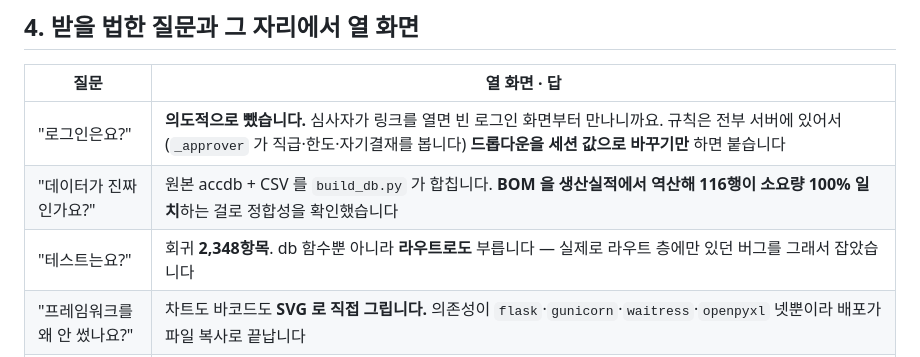
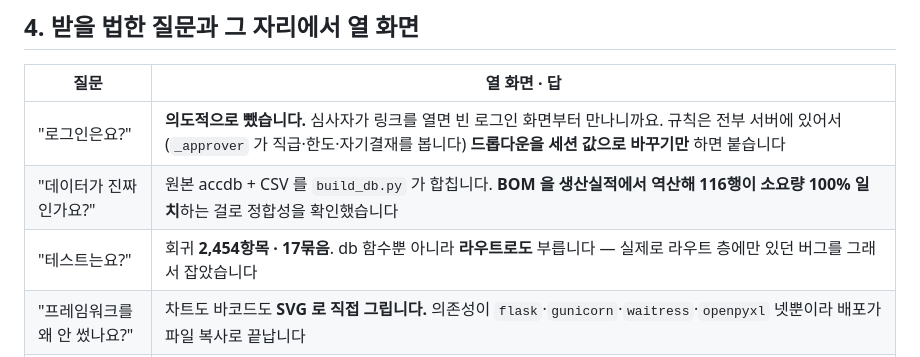
Before and after one commit to hyeonho2324/matman, a Markdown page: DEMO.md, the part around the change. Drawn GitHub-style.

Commit message:
시연 문서의 회귀 항목 수를 2,454 로 맞췄다
Co-Authored-By: Claude Opus 5 <noreply@anthropic.com>

```diff
--- a/DEMO.md
+++ b/DEMO.md
@@ -143,7 +143,7 @@ LOT 라벨을 찍으면 그 줄이 뜨고 **장부 수량이 기본값**이다.
 |---|---|
 | "로그인은요?" | **의도적으로 뺐습니다.** 심사자가 링크를 열면 빈 로그인 화면부터 만나니까요. 규칙은 전부 서버에 있어서(`_approver` 가 직급·한도·자기결재를 봅니다) **드롭다운을 세션 값으로 바꾸기만** 하면 붙습니다 |
 | "데이터가 진짜인가요?" | 원본 accdb + CSV 를 `build_db.py` 가 합칩니다. **BOM 을 생산실적에서 역산해 116행이 소요량 100% 일치**하는 걸로 정합성을 확인했습니다 |
-| "테스트는요?" | 회귀 **2,348항목**. db 함수뿐 아니라 **라우트로도** 부릅니다 — 실제로 라우트 층에만 있던 버그를 그래서 잡았습니다 |
+| "테스트는요?" | 회귀 **2,454항목 · 17묶음**. db 함수뿐 아니라 **라우트로도** 부릅니다 — 실제로 라우트 층에만 있던 버그를 그래서 잡았습니다 |
 | "프레임워크를 왜 안 썼나요?" | 차트도 바코드도 **SVG 로 직접 그립니다.** 의존성이 `flask`·`gunicorn`·`waitress`·`openpyxl` 넷뿐이라 배포가 파일 복사로 끝납니다 |
 | "모바일은요?" | 반응형 한 벌입니다. 긴 표는 폰에서 카드로 바뀌고, 상세는 아래에서 올라오는 시트가 됩니다. **CSS 한 파일**(`embed-mobile.css`)이 760px 이하에서만 걸립니다 |
 
```
